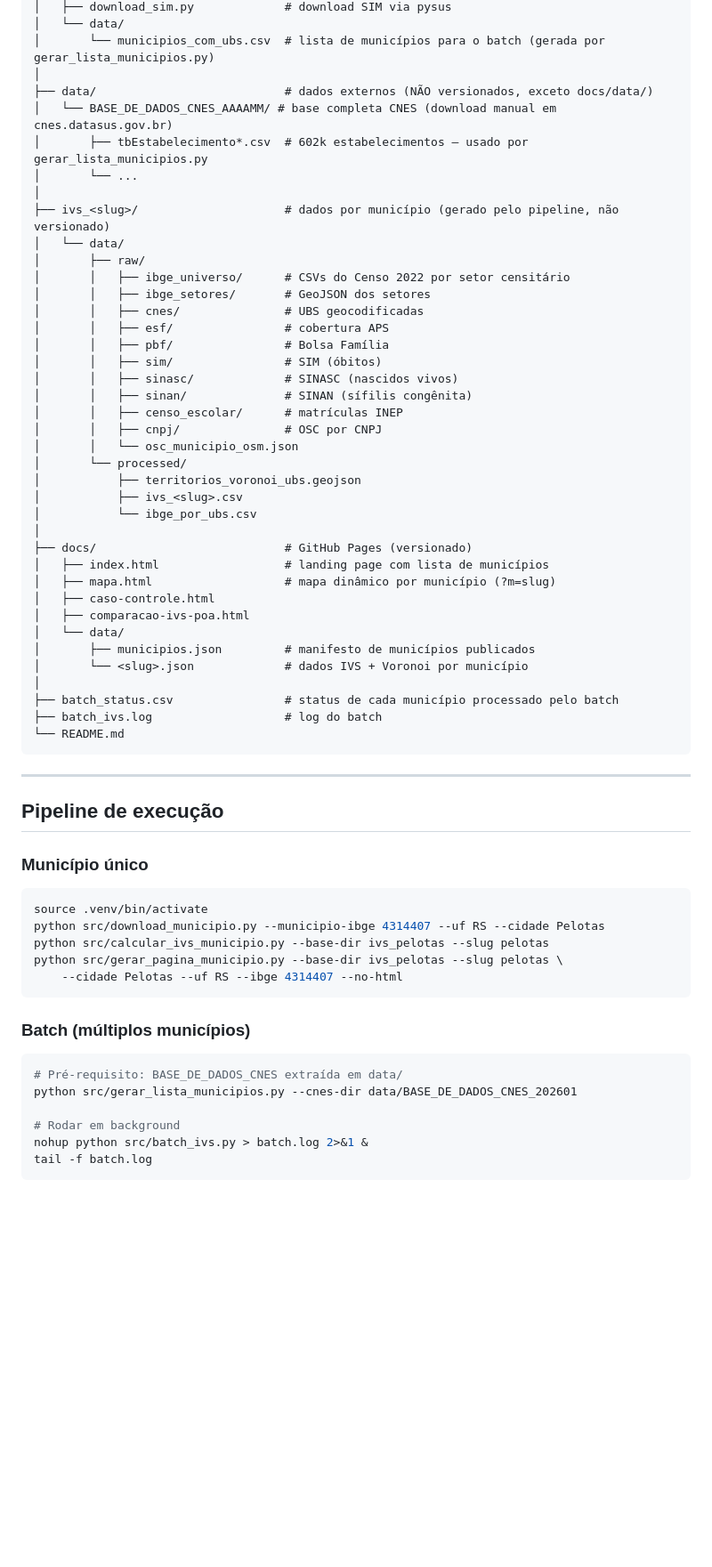
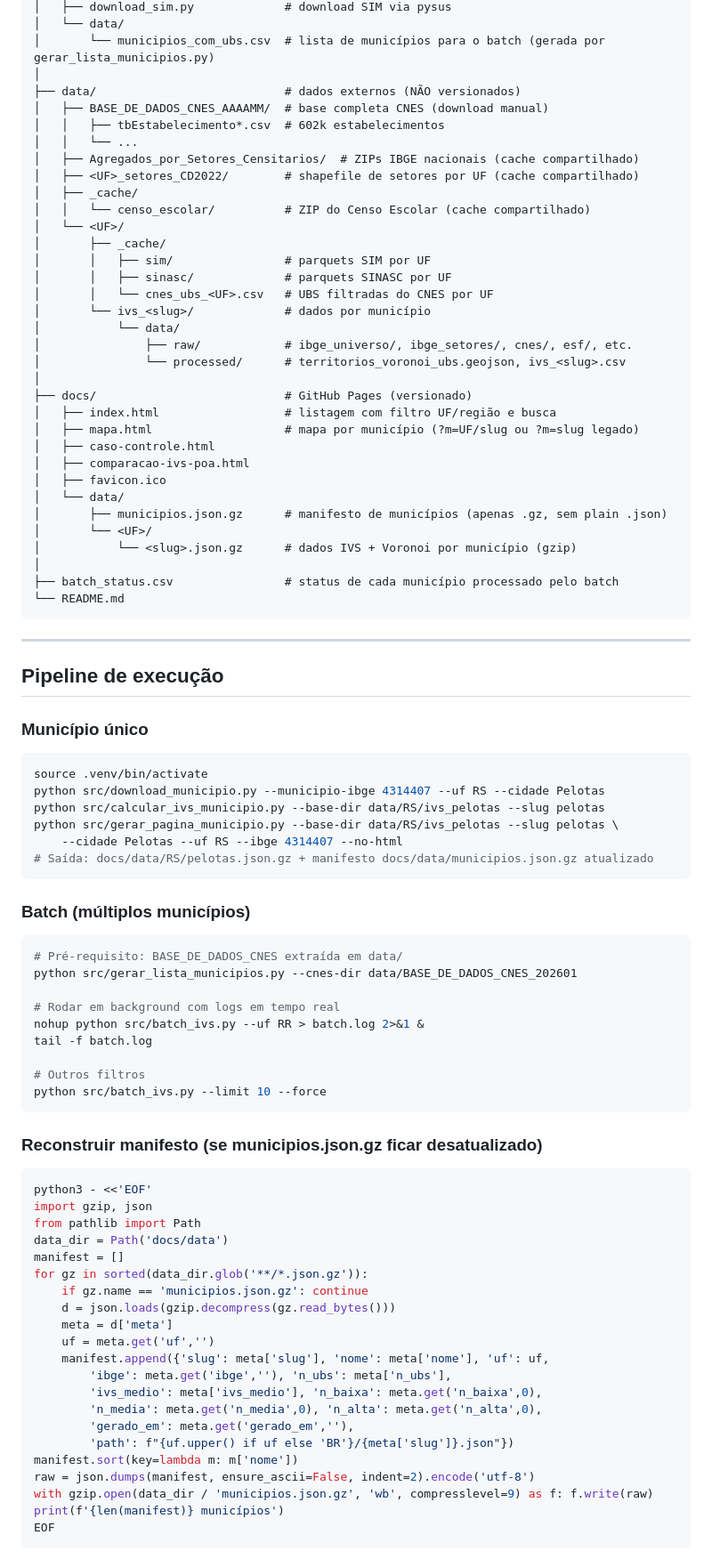
Before and after one commit to noharm-ai/ivs-ubs, a Markdown page: CLAUDE.md, the part around one of its changes. Shown at 89% size. Drawn GitHub-style; blank space fills up the shorter version.

````diff
--- a/CLAUDE.md
+++ b/CLAUDE.md
@@ -31,41 +31,36 @@ ivs-ubs/
 │   └── data/
 │       └── municipios_com_ubs.csv  # lista de municípios para o batch (gerada por gerar_lista_municipios.py)
 │
-├── data/                           # dados externos (NÃO versionados, exceto docs/data/)
-│   └── BASE_DE_DADOS_CNES_AAAAMM/ # base completa CNES (download manual em cnes.datasus.gov.br)
-│       ├── tbEstabelecimento*.csv  # 602k estabelecimentos — usado por gerar_lista_municipios.py
-│       └── ...
-│
-├── ivs_<slug>/                     # dados por município (gerado pelo pipeline, não versionado)
-│   └── data/
-│       ├── raw/
-│       │   ├── ibge_universo/      # CSVs do Censo 2022 por setor censitário
-│       │   ├── ibge_setores/       # GeoJSON dos setores
-│       │   ├── cnes/               # UBS geocodificadas
-│       │   ├── esf/                # cobertura APS
-│       │   ├── pbf/                # Bolsa Família
-│       │   ├── sim/                # SIM (óbitos)
-│       │   ├── sinasc/             # SINASC (nascidos vivos)
-│       │   ├── sinan/              # SINAN (sífilis congênita)
-│       │   ├── censo_escolar/      # matrículas INEP
-│       │   ├── cnpj/               # OSC por CNPJ
-│       │   └── osc_municipio_osm.json
-│       └── processed/
-│           ├── territorios_voronoi_ubs.geojson
-│           ├── ivs_<slug>.csv
-│           └── ibge_por_ubs.csv
+├── data/                           # dados externos (NÃO versionados)
+│   ├── BASE_DE_DADOS_CNES_AAAAMM/  # base completa CNES (download manual)
+│   │   ├── tbEstabelecimento*.csv  # 602k estabelecimentos
+│   │   └── ...
+│   ├── Agregados_por_Setores_Censitarios/  # ZIPs IBGE nacionais (cache compartilhado)
+│   ├── <UF>_setores_CD2022/        # shapefile de setores por UF (cache compartilhado)
+│   ├── _cache/
+│   │   └── censo_escolar/          # ZIP do Censo Escolar (cache compartilhado)
+│   └── <UF>/
+│       ├── _cache/
+│       │   ├── sim/                # parquets SIM por UF
+│       │   ├── sinasc/             # parquets SINASC por UF
+│       │   └── cnes_ubs_<UF>.csv   # UBS filtradas do CNES por UF
+│       └── ivs_<slug>/             # dados por município
+│           └── data/
+│               ├── raw/            # ibge_universo/, ibge_setores/, cnes/, esf/, etc.
+│               └── processed/      # territorios_voronoi_ubs.geojson, ivs_<slug>.csv
 │
 ├── docs/                           # GitHub Pages (versionado)
-│   ├── index.html                  # landing page com lista de municípios
-│   ├── mapa.html                   # mapa dinâmico por município (?m=slug)
+│   ├── index.html                  # listagem com filtro UF/região e busca
+│   ├── mapa.html                   # mapa por município (?m=UF/slug ou ?m=slug legado)
 │   ├── caso-controle.html
 │   ├── comparacao-ivs-poa.html
+│   ├── favicon.ico
 │   └── data/
-│       ├── municipios.json         # manifesto de municípios publicados
-│       └── <slug>.json             # dados IVS + Voronoi por município
+│       ├── municipios.json.gz      # manifesto de municípios (apenas .gz, sem plain .json)
+│       └── <UF>/
+│           └── <slug>.json.gz      # dados IVS + Voronoi por município (gzip)
 │
 ├── batch_status.csv                # status de cada município processado pelo batch
-├── batch_ivs.log                   # log do batch
 └── README.md
 ```
 
@@ -77,9 +72,10 @@ ivs-ubs/
 ```bash
 source .venv/bin/activate
 python src/download_municipio.py --municipio-ibge 4314407 --uf RS --cidade Pelotas
-python src/calcular_ivs_municipio.py --base-dir ivs_pelotas --slug pelotas
-python src/gerar_pagina_municipio.py --base-dir ivs_pelotas --slug pelotas \
+python src/calcular_ivs_municipio.py --base-dir data/RS/ivs_pelotas --slug pelotas
+python src/gerar_pagina_municipio.py --base-dir data/RS/ivs_pelotas --slug pelotas \
     --cidade Pelotas --uf RS --ibge 4314407 --no-html
+# Saída: docs/data/RS/pelotas.json.gz + manifesto docs/data/municipios.json.gz atualizado
 ```
 
 ### Batch (múltiplos municípios)
@@ -87,6 +83,36 @@ python src/gerar_pagina_municipio.py --base-dir ivs_pelotas --slug pelotas \
 # Pré-requisito: BASE_DE_DADOS_CNES extraída em data/
 python src/gerar_lista_municipios.py --cnes-dir data/BASE_DE_DADOS_CNES_202601
 
-# Rodar em background
-nohup python src/batch_ivs.py > batch.log 2>&1 &
+# Rodar em background com logs em tempo real
+nohup python src/batch_ivs.py --uf RR > batch.log 2>&1 &
 tail -f batch.log
+
+# Outros filtros
+python src/batch_ivs.py --limit 10 --force
+```
+
+### Reconstruir manifesto (se municipios.json.gz ficar desatualizado)
+```bash
+python3 - <<'EOF'
+import gzip, json
+from pathlib import Path
+data_dir = Path('docs/data')
+manifest = []
+for gz in sorted(data_dir.glob('**/*.json.gz')):
+    if gz.name == 'municipios.json.gz': continue
+    d = json.loads(gzip.decompress(gz.read_bytes()))
+    meta = d['meta']
+    uf = meta.get('uf','')
+    manifest.append({'slug': meta['slug'], 'nome': meta['nome'], 'uf': uf,
+        'ibge': meta.get('ibge',''), 'n_ubs': meta['n_ubs'],
+        'ivs_medio': meta['ivs_medio'], 'n_baixa': meta.get('n_baixa',0),
+        'n_media': meta.get('n_media',0), 'n_alta': meta.get('n_alta',0),
+        'gerado_em': meta.get('gerado_em',''),
+        'path': f"{uf.upper() if uf else 'BR'}/{meta['slug']}.json"})
+manifest.sort(key=lambda m: m['nome'])
+raw = json.dumps(manifest, ensure_ascii=False, indent=2).encode('utf-8')
+with gzip.open(data_dir / 'municipios.json.gz', 'wb', compresslevel=9) as f: f.write(raw)
+print(f'{len(manifest)} municípios')
+EOF
+```
+
````
Also changed, not shown: other parts of CLAUDE.md (+4 -0 lines), README.md (+59 -27 lines).
